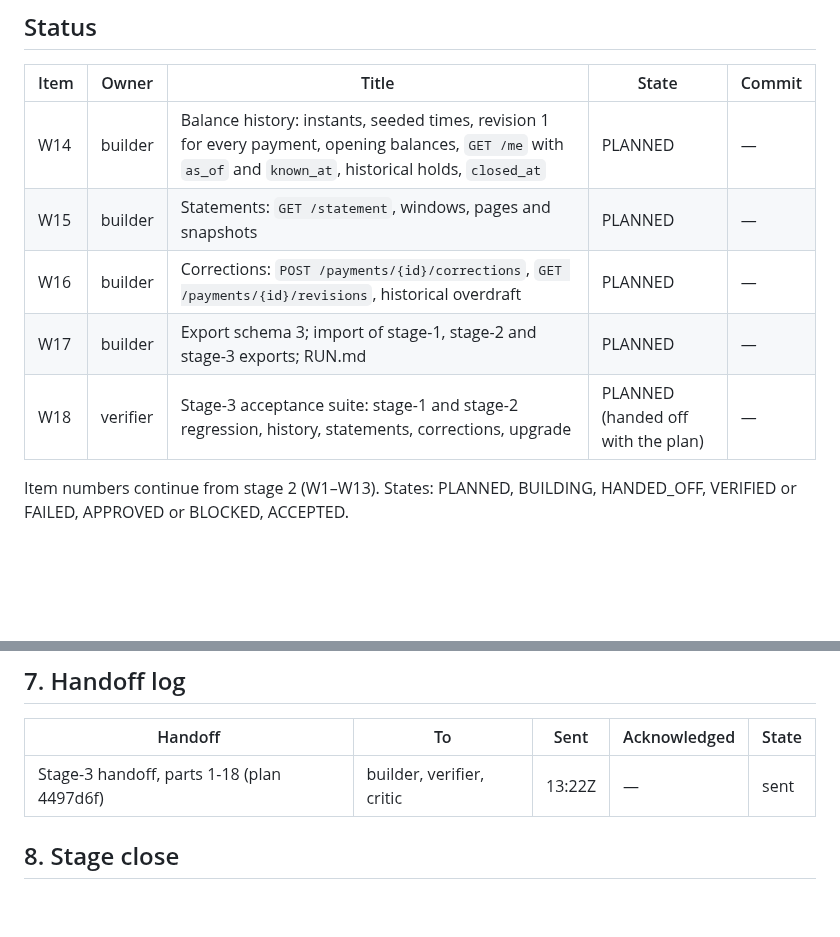
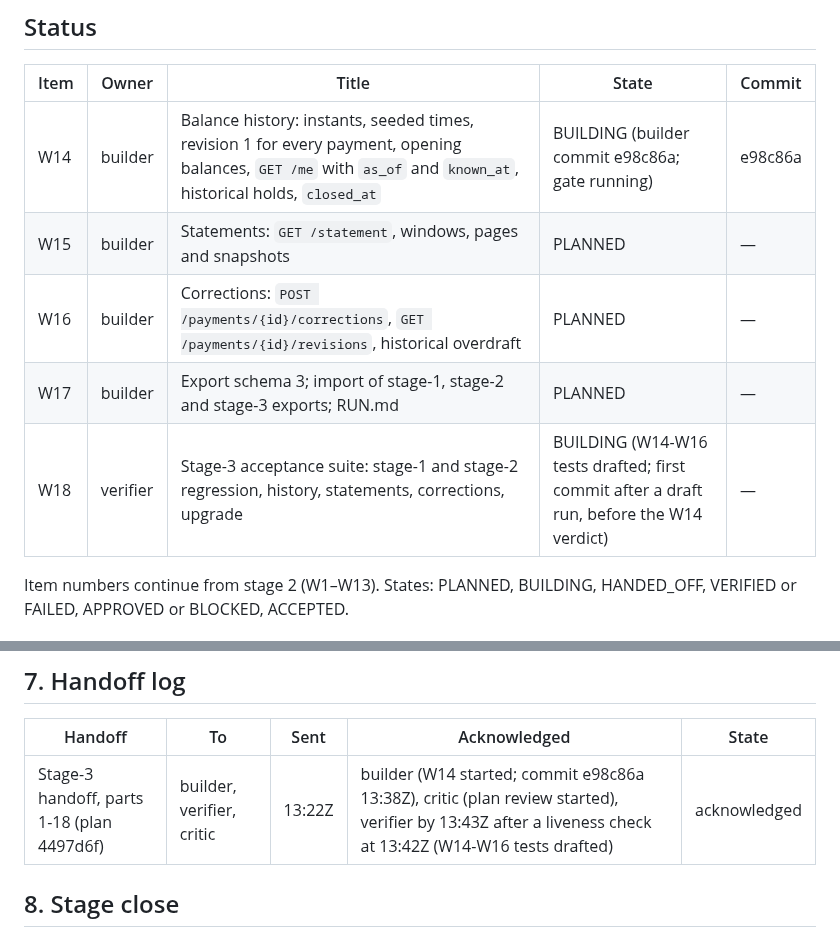
Before and after one commit to dileepab/four-seat-dark-factory, a Markdown page: stage-3/PLAN.md, 2 parts joined by grey strips. GitHub-like rendering; blank space fills up the shorter version.

Commit message:
stage-3 plan: handoff acknowledged by all three seats; W14 building at e98c86a; W18 building
Co-Authored-By: Claude Opus 5.5 <noreply@anthropic.com>

```diff
--- a/stage-3/PLAN.md
+++ b/stage-3/PLAN.md
@@ -9,11 +9,11 @@ Frozen references: `stage-1/` (accepted at 4baf8d9) and `stage-2/` (accepted at
 
 | Item | Owner | Title | State | Commit |
 |---|---|---|---|---|
-| W14 | builder | Balance history: instants, seeded times, revision 1 for every payment, opening balances, `GET /me` with `as_of` and `known_at`, historical holds, `closed_at` | PLANNED | — |
+| W14 | builder | Balance history: instants, seeded times, revision 1 for every payment, opening balances, `GET /me` with `as_of` and `known_at`, historical holds, `closed_at` | BUILDING (builder commit e98c86a; gate running) | e98c86a |
 | W15 | builder | Statements: `GET /statement`, windows, pages and snapshots | PLANNED | — |
 | W16 | builder | Corrections: `POST /payments/{id}/corrections`, `GET /payments/{id}/revisions`, historical overdraft | PLANNED | — |
 | W17 | builder | Export schema 3; import of stage-1, stage-2 and stage-3 exports; RUN.md | PLANNED | — |
-| W18 | verifier | Stage-3 acceptance suite: stage-1 and stage-2 regression, history, statements, corrections, upgrade | PLANNED (handed off with the plan) | — |
+| W18 | verifier | Stage-3 acceptance suite: stage-1 and stage-2 regression, history, statements, corrections, upgrade | BUILDING (W14-W16 tests drafted; first commit after a draft run, before the W14 verdict) | — |
 
 Item numbers continue from stage 2 (W1–W13). States: PLANNED, BUILDING, HANDED_OFF, VERIFIED or FAILED, APPROVED or BLOCKED, ACCEPTED.
 
@@ -350,7 +350,7 @@ Each normative line of stage-3.md, condensed (T1-T70), with the acceptance tests
 
 | Handoff | To | Sent | Acknowledged | State |
 |---|---|---|---|---|
-| Stage-3 handoff, parts 1-18 (plan 4497d6f) | builder, verifier, critic | 13:22Z | — | sent |
+| Stage-3 handoff, parts 1-18 (plan 4497d6f) | builder, verifier, critic | 13:22Z | builder (W14 started; commit e98c86a 13:38Z), critic (plan review started), verifier by 13:43Z after a liveness check at 13:42Z (W14-W16 tests drafted) | acknowledged |
 
 ## 8. Stage close
 
```
